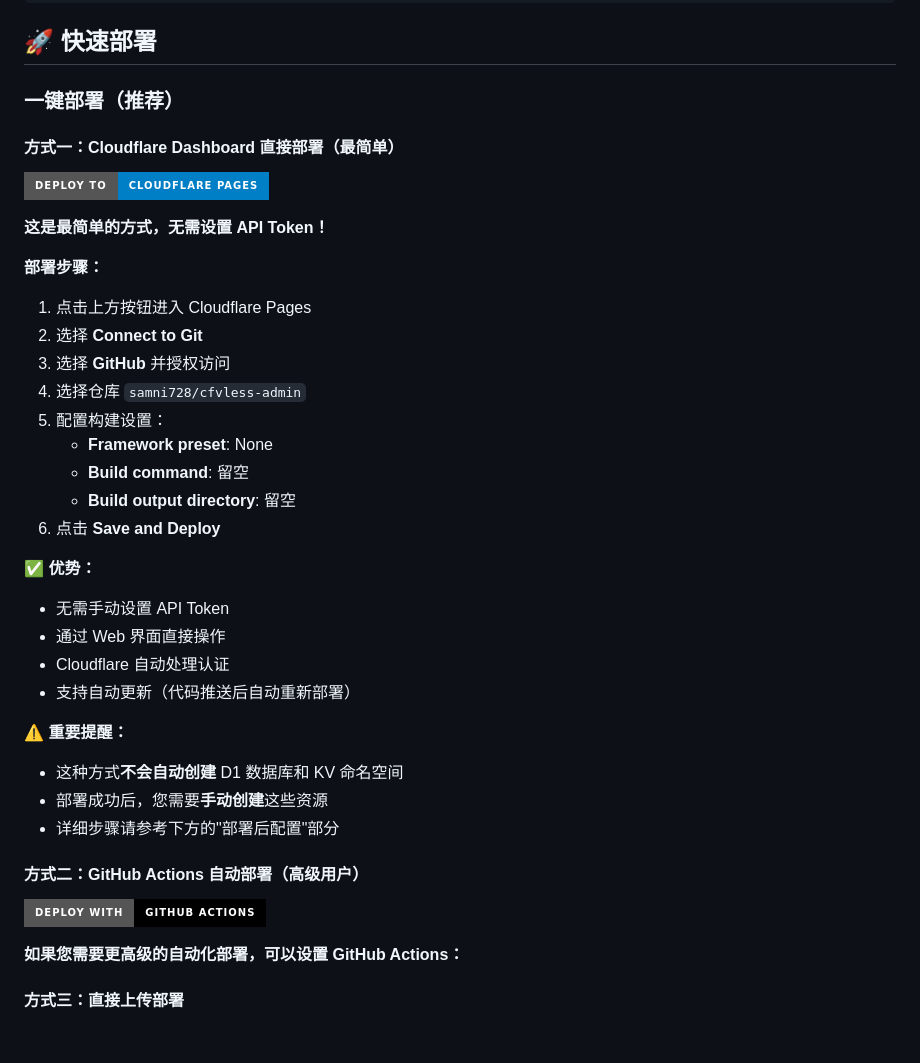
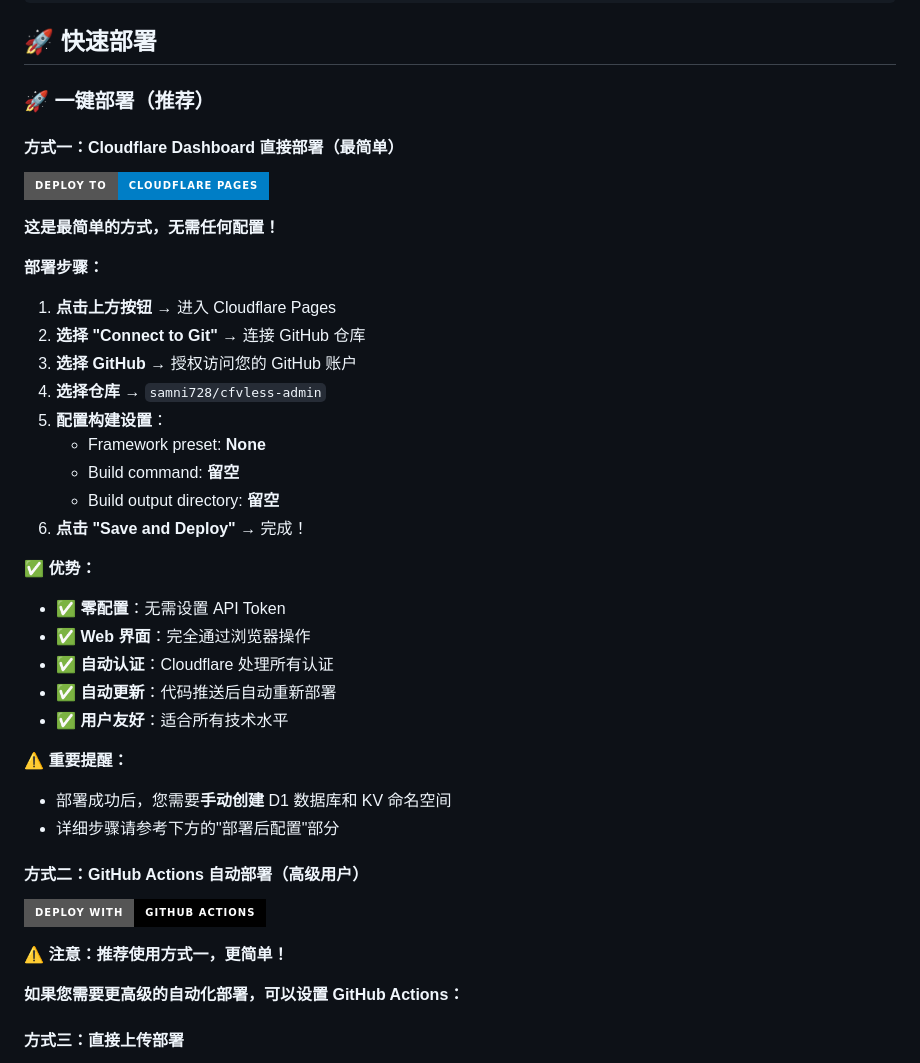
Before and after one commit to samni728/cfvless-admin, a Markdown page: readme.md, the part around one of its changes. Rendered like a GitHub page; badges without logos; blank space fills up the shorter version.

Commit message:
docs: 优化部署指南，突出最简单的Cloudflare Dashboard部署方式
- 强调方式一为零配置部署，无需API Token
- 详细说明Web界面授权流程
- 添加优势对比，突出用户友好性
- 在GitHub Actions部分添加推荐提示
- 让用户优先选择最简单的部署方式

```diff
--- a/readme.md
+++ b/readme.md
@@ -30,42 +30,42 @@ cfvless-admin/
 
 ## 🚀 快速部署
 
-### 一键部署（推荐）
+### 🚀 一键部署（推荐）
 
 #### 方式一：Cloudflare Dashboard 直接部署（最简单）
 
 [![Deploy to Cloudflare Pages](https://img.shields.io/badge/Deploy%20to-Cloudflare%20Pages-blue?style=for-the-badge&logo=cloudflare)](https://dash.cloudflare.com/?to=/:account/pages/new/create)
 
-**这是最简单的方式，无需设置 API Token！**
+**这是最简单的方式，无需任何配置！**
 
 **部署步骤：**
 
-1. 点击上方按钮进入 Cloudflare Pages
-2. 选择 **Connect to Git**
-3. 选择 **GitHub** 并授权访问
-4. 选择仓库 `samni728/cfvless-admin`
-5. 配置构建设置：
-   - **Framework preset**: None
-   - **Build command**: 留空
-   - **Build output directory**: 留空
-6. 点击 **Save and Deploy**
+1. **点击上方按钮** → 进入 Cloudflare Pages
+2. **选择 "Connect to Git"** → 连接 GitHub 仓库
+3. **选择 GitHub** → 授权访问您的 GitHub 账户
+4. **选择仓库** → `samni728/cfvless-admin`
+5. **配置构建设置**：
+   - Framework preset: **None**
+   - Build command: **留空**
+   - Build output directory: **留空**
+6. **点击 "Save and Deploy"** → 完成！
 
 **✅ 优势：**
-
-- 无需手动设置 API Token
-- 通过 Web 界面直接操作
-- Cloudflare 自动处理认证
-- 支持自动更新（代码推送后自动重新部署）
+- ✅ **零配置**：无需设置 API Token
+- ✅ **Web 界面**：完全通过浏览器操作
+- ✅ **自动认证**：Cloudflare 处理所有认证
+- ✅ **自动更新**：代码推送后自动重新部署
+- ✅ **用户友好**：适合所有技术水平
 
 **⚠️ 重要提醒：**
-
-- 这种方式**不会自动创建** D1 数据库和 KV 命名空间
-- 部署成功后，您需要**手动创建**这些资源
+- 部署成功后，您需要**手动创建** D1 数据库和 KV 命名空间
 - 详细步骤请参考下方的"部署后配置"部分
 
 #### 方式二：GitHub Actions 自动部署（高级用户）
 
 [![Deploy with GitHub Actions](https://img.shields.io/badge/Deploy%20with-GitHub%20Actions-black?style=for-the-badge&logo=github)](https://github.com/samni728/cfvless-admin/actions)
+
+**⚠️ 注意：推荐使用方式一，更简单！**
 
 **如果您需要更高级的自动化部署，可以设置 GitHub Actions：**
 
```
Also changed, not shown: other parts of readme.md (+1 -0 lines).
